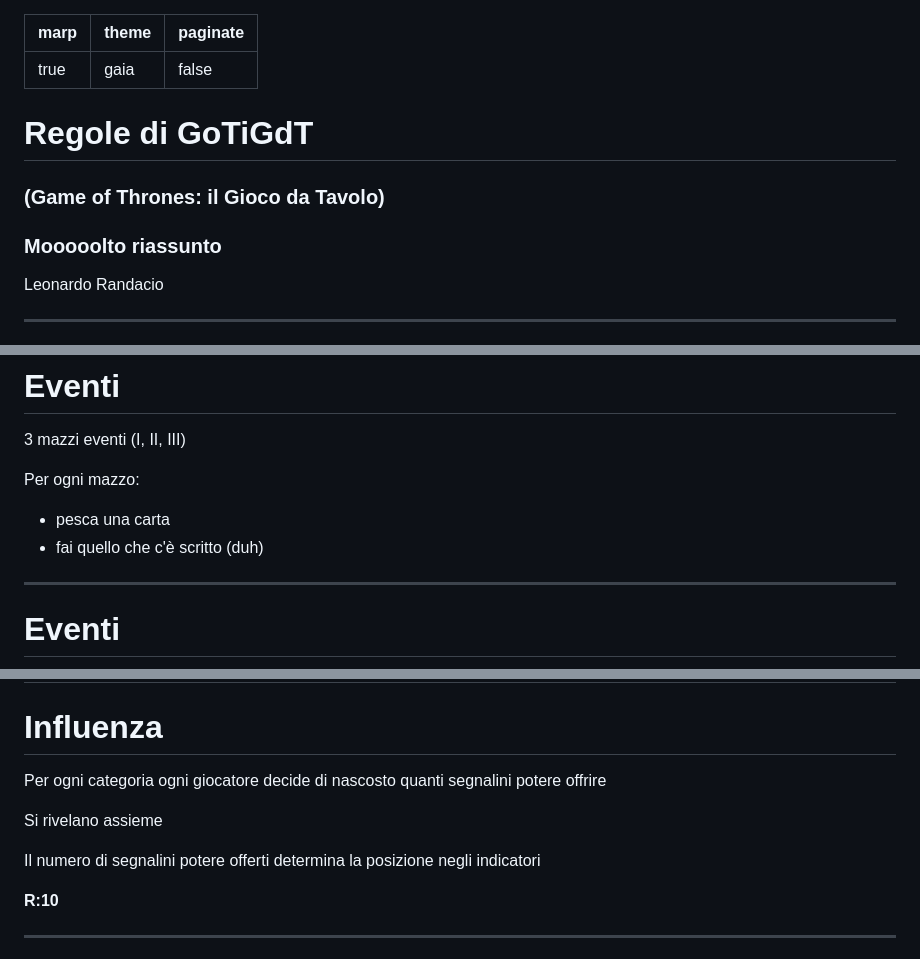
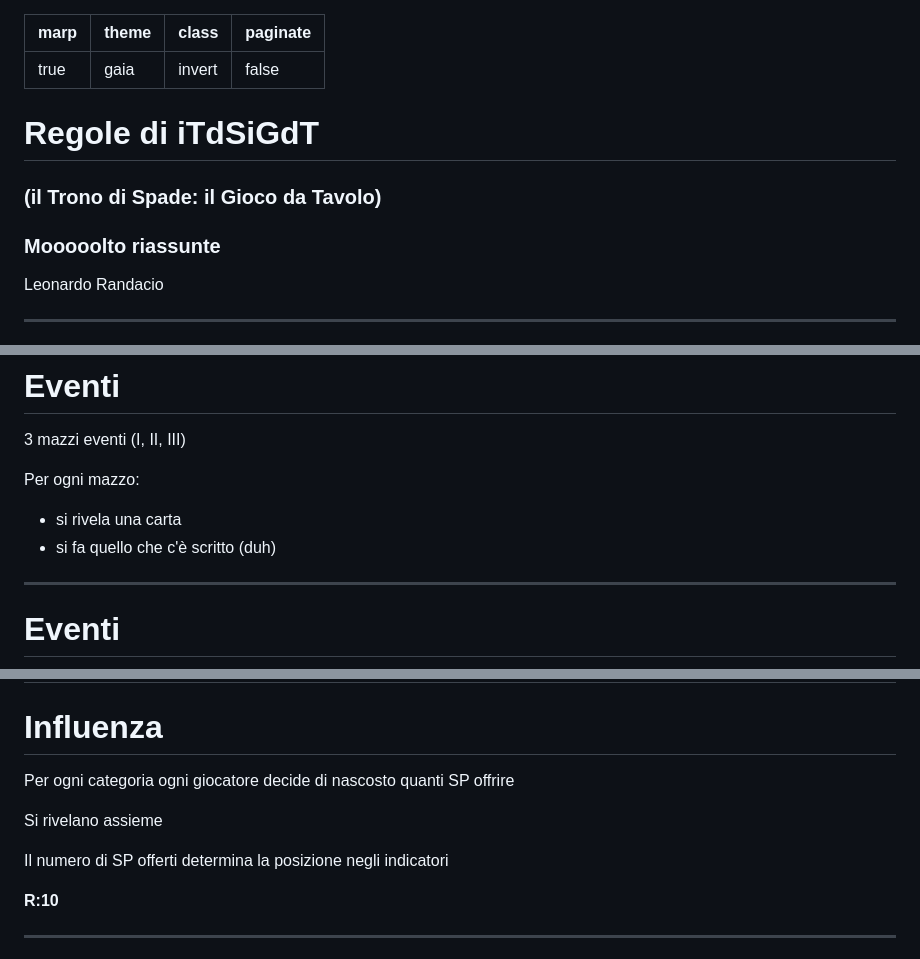
Before and after one commit to Oldranda1414/got_pres, a Markdown page: slides.md, 3 parts joined by grey strips. GitHub-like rendering.

```diff
--- a/slides.md
+++ b/slides.md
@@ -1,14 +1,15 @@
 ---
 marp: true
 theme: gaia
+class: invert
 paginate: false
 ---
 
 <!-- _class: lead invert -->
 
-# Regole di GoTiGdT
-### (Game of Thrones: il Gioco da Tavolo)
-### Mooooolto riassunto
+# Regole di iTdSiGdT
+### (il Trono di Spade: il Gioco da Tavolo)
+### Mooooolto riassunte
 
 Leonardo Randacio
 
@@ -94,8 +95,8 @@ Tranquilli non succederà mai, arriveremo sempre a 10 round
 
 Per ogni mazzo:
 
-- pesca una carta
-- fai quello che c'è scritto (duh)
+- si rivela una carta
+- si fa quello che c'è scritto (duh)
 
 ---
 
@@ -176,11 +177,11 @@ Quando esce la carta 'Lo scontro dei re' si modificano gli indicatori di influen
 
 # Influenza
 
-Per ogni categoria ogni giocatore decide di nascosto quanti segnalini potere offrire
+Per ogni categoria ogni giocatore decide di nascosto quanti SP offrire
 
 Si rivelano assieme
 
-Il numero di segnalini potere offerti determina la posizione negli indicatori
+Il numero di SP offerti determina la posizione negli indicatori
 
 **R:10**
 
```
Also changed, not shown: other parts of slides.md (+27 -9 lines).
